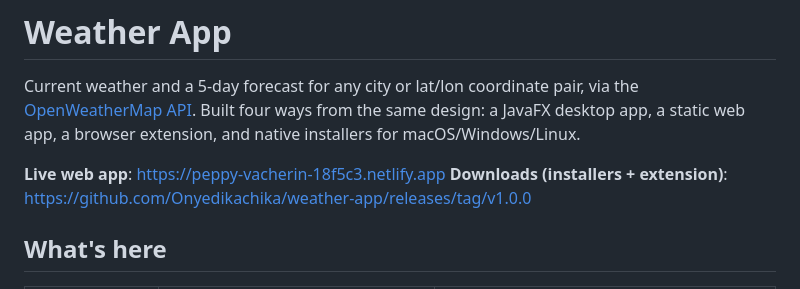
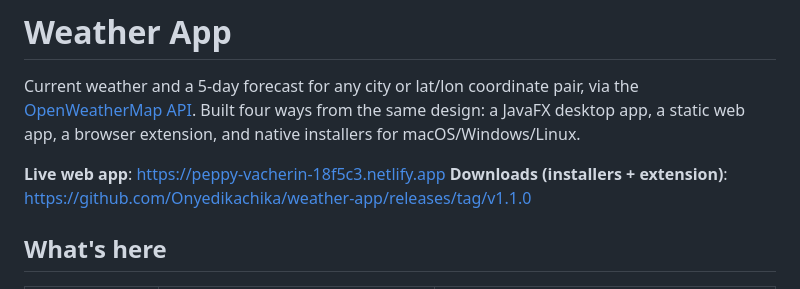
Before and after one commit to Onyedikachika/weather-app, a Markdown page: README.md, the part around the change. Drawn GitHub-style.

Commit message:
Point README release link at v1.1.0

```diff
--- a/README.md
+++ b/README.md
@@ -3,7 +3,7 @@
 Current weather and a 5-day forecast for any city or lat/lon coordinate pair, via the [OpenWeatherMap API](https://openweathermap.org/api). Built four ways from the same design: a JavaFX desktop app, a static web app, a browser extension, and native installers for macOS/Windows/Linux.
 
 **Live web app**: https://peppy-vacherin-18f5c3.netlify.app
-**Downloads (installers + extension)**: https://github.com/Onyedikachika/weather-app/releases/tag/v1.0.0
+**Downloads (installers + extension)**: https://github.com/Onyedikachika/weather-app/releases/tag/v1.1.0
 
 ## What's here
 
```
